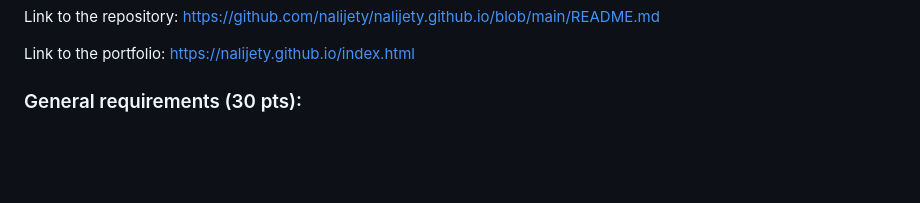
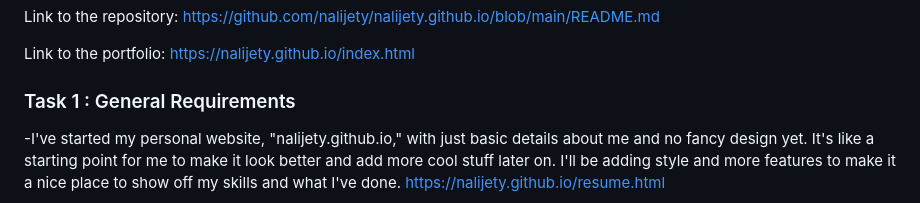
Before and after one commit to nalijety/nalijety.github.io, a Markdown page: README.md, the part around one of its changes. GitHub-like rendering; blank space fills up the shorter version.

```diff
--- a/README.md
+++ b/README.md
@@ -25,5 +25,7 @@ Link to the repository:
 Link to the portfolio:
 [https://nalijety.github.io/index.html](https://nalijety.github.io/index.html)
 
-### General requirements (30 pts):
+### Task 1 : General Requirements
+ -I've started my personal website, "nalijety.github.io," with just basic details about me and no fancy design yet. It's like a starting point for me to make it look better and add more cool stuff later on. I'll be adding style and more features to make it a nice place to show off my skills and what I've done.
+ [https://nalijety.github.io/resume.html](https://nalijety.github.io/resume.html)
 
```
Also changed, not shown: other parts of README.md (+5 -3 lines).
